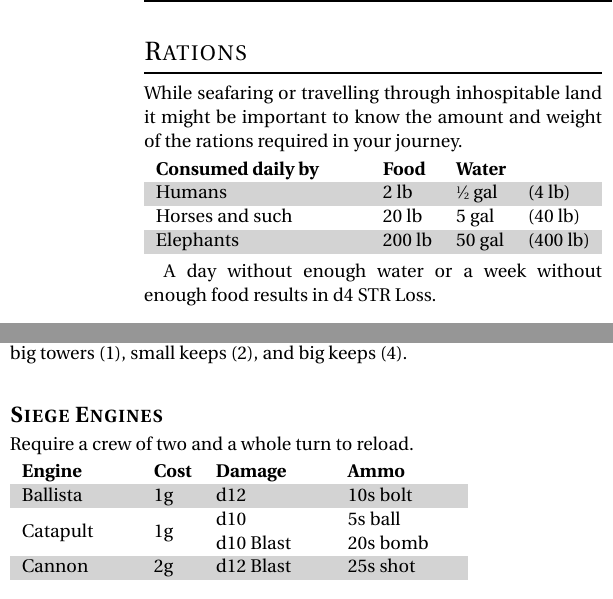
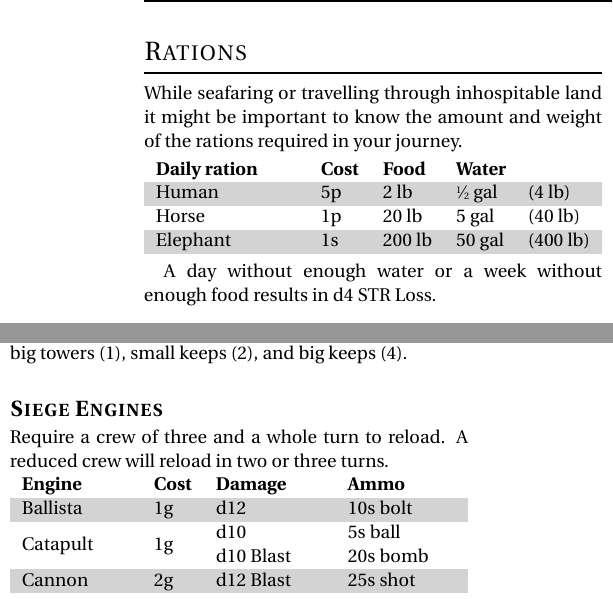
Before and after one commit to Vladar4/itdr, a LaTeX document (part_a1.tex): two parts of the columns of page 4 of 7, joined at a grey line, cut so that both start at the same text. Compiled offline with pdfLaTeX.

Commit message:
part_a1: rations - added cost; siege engines - reload rules; forced march STR Loss clarification

```diff
--- a/part_a1.tex
+++ b/part_a1.tex
@@ -323,11 +323,11 @@ If you want to allow experience for pets, do it once, when a pet survives three
 
 While seafaring or travelling through inhospitable land it might be important to know the amount and weight of the rations required in your journey.
 
-\begin{dtable}[Llll]
-	\textbf{Consumed daily by} & \textbf{Food} & \multicolumn{2}{l}{\textbf{Water}} \\
-	Humans			& 2~lb	& \sfrac{1}{2}~gal	& (4~lb) \\
-	Horses and such	& 20~lb	& 5~gal	& (40~lb) \\
-	Elephants		& 200~lb& 50~gal& (400~lb) \\
+\begin{dtable}[Lllll]
+	\textbf{Daily ration} & \textbf{Cost} & \textbf{Food} & \multicolumn{2}{l}{\textbf{Water}} \\
+	Human	& 5p	& 2~lb	& \sfrac{1}{2}~gal	& (4~lb) \\
+	Horse	& 1p	& 20~lb	& 5~gal	& (40~lb) \\
+	Elephant& 1s	& 200~lb& 50~gal& (400~lb) \\
 \end{dtable}
 
 A day without enough water or a week without enough food results in d4 STR Loss.
@@ -410,7 +410,7 @@ After finding a buyer, make a WIL Save. On a failed save, you sell for a \sfrac{
 \index{Siege Engines}
 \index{Damage}
 
-Require a crew of two and a whole turn to reload.
+Require a crew of three and a whole turn to reload. A reduced crew will reload in two or three turns.
 
 \begin{dtable}[LlLL]
 	\textbf{Engine} & \textbf{Cost} & \textbf{Damage} & \textbf{Ammo} \\
```
Also changed, not shown: part_a1.tex (2 more changed lines).
